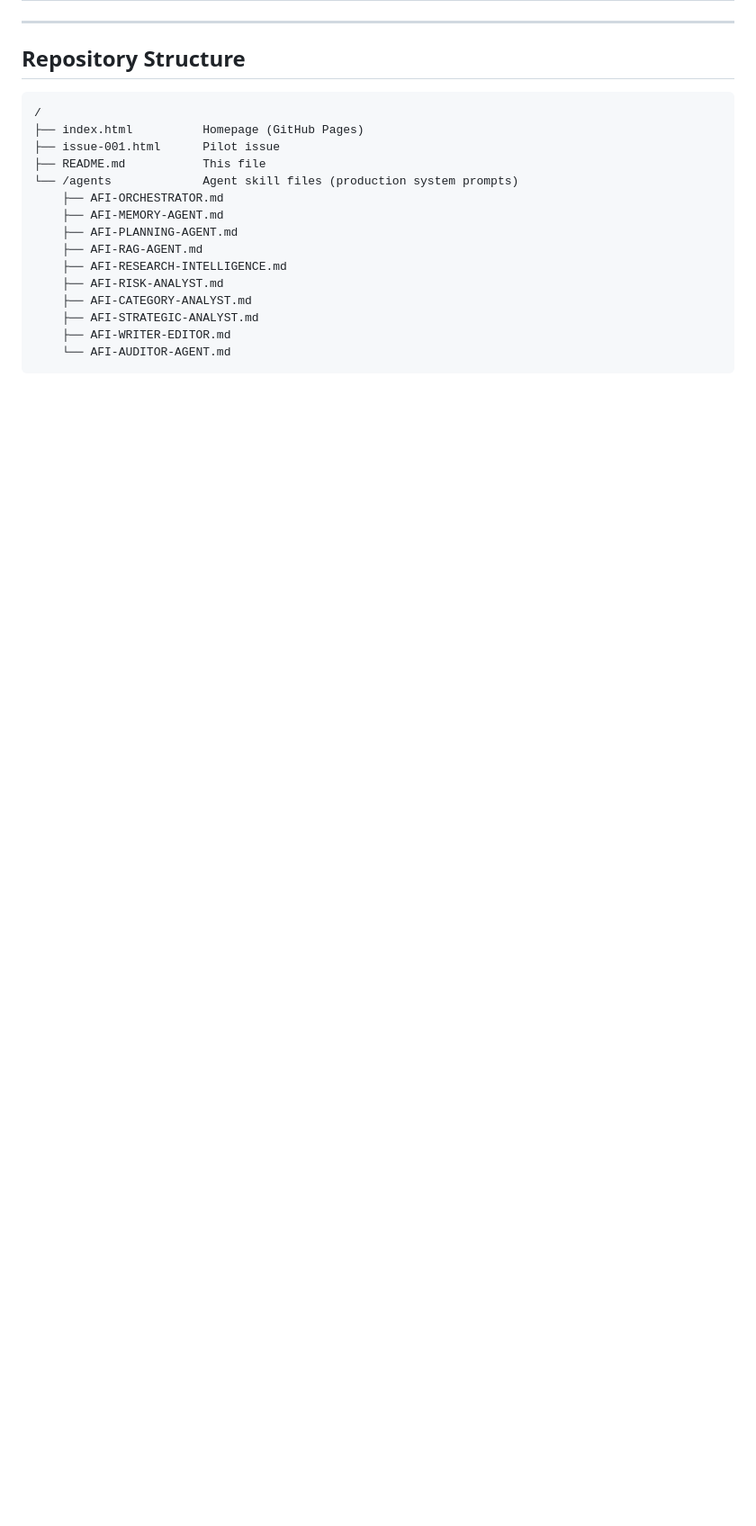
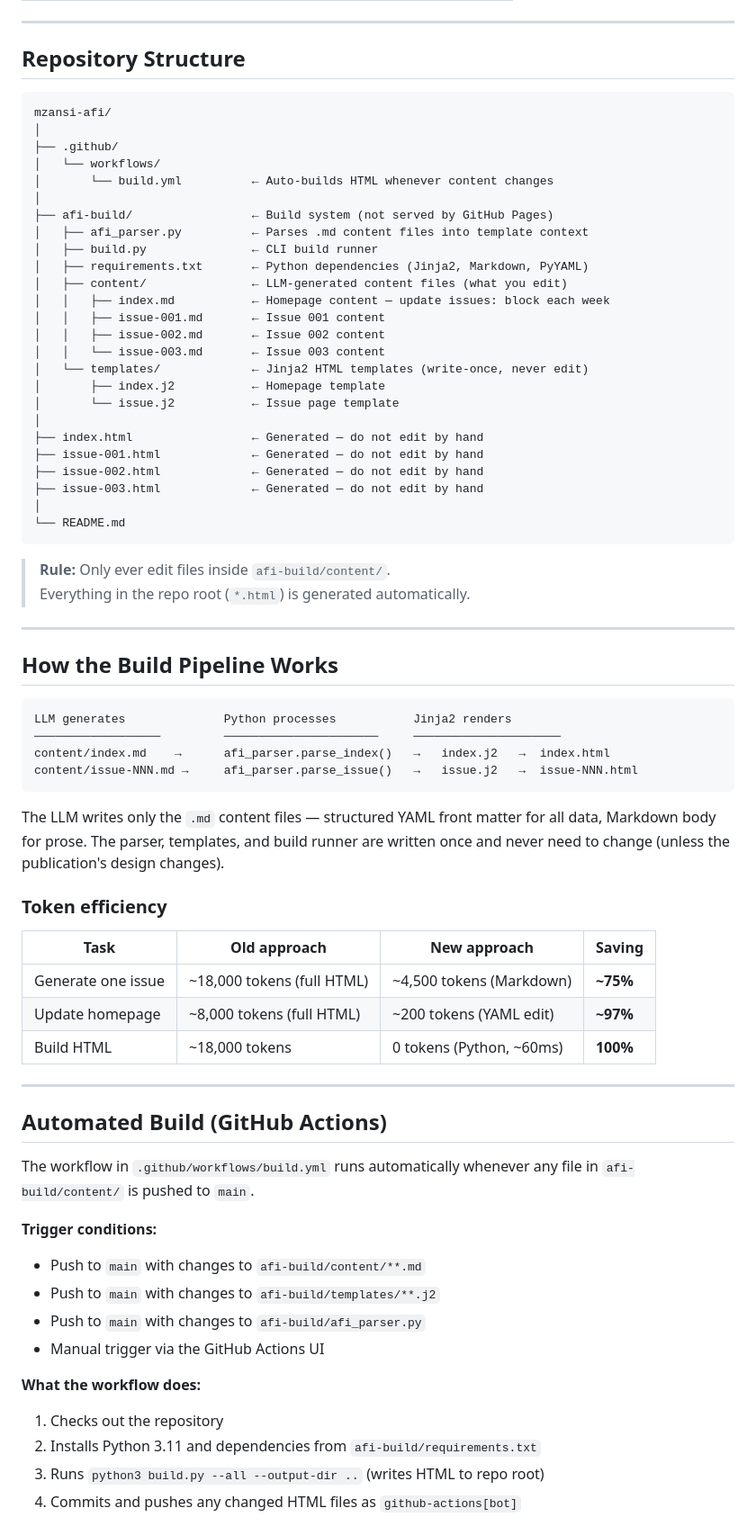
Before and after one commit to 1906reblabs/mzansi-afi, a Markdown page: README.md, the part around one of its changes. Shown at 90% size. Rendered like a GitHub page; blank space fills up the shorter version.

````diff
--- a/README.md
+++ b/README.md
@@ -122,18 +22,72 @@ Key framework references:
 ## Repository Structure
 
 ```
-/
-├── index.html          Homepage (GitHub Pages)
-├── issue-001.html      Pilot issue
-├── README.md           This file
-└── /agents             Agent skill files (production system prompts)
-    ├── AFI-ORCHESTRATOR.md
-    ├── AFI-MEMORY-AGENT.md
-    ├── AFI-PLANNING-AGENT.md
-    ├── AFI-RAG-AGENT.md
-    ├── AFI-RESEARCH-INTELLIGENCE.md
-    ├── AFI-RISK-ANALYST.md
-    ├── AFI-CATEGORY-ANALYST.md
-    ├── AFI-STRATEGIC-ANALYST.md
-    ├── AFI-WRITER-EDITOR.md
-    └── AFI-AUDITOR-AGENT.md
+mzansi-afi/
+│
+├── .github/
+│   └── workflows/
+│       └── build.yml          ← Auto-builds HTML whenever content changes
+│
+├── afi-build/                 ← Build system (not served by GitHub Pages)
+│   ├── afi_parser.py          ← Parses .md content files into template context
+│   ├── build.py               ← CLI build runner
+│   ├── requirements.txt       ← Python dependencies (Jinja2, Markdown, PyYAML)
+│   ├── content/               ← LLM-generated content files (what you edit)
+│   │   ├── index.md           ← Homepage content — update issues: block each week
+│   │   ├── issue-001.md       ← Issue 001 content
+│   │   ├── issue-002.md       ← Issue 002 content
+│   │   └── issue-003.md       ← Issue 003 content
+│   └── templates/             ← Jinja2 HTML templates (write-once, never edit)
+│       ├── index.j2           ← Homepage template
+│       └── issue.j2           ← Issue page template
+│
+├── index.html                 ← Generated — do not edit by hand
+├── issue-001.html             ← Generated — do not edit by hand
+├── issue-002.html             ← Generated — do not edit by hand
+├── issue-003.html             ← Generated — do not edit by hand
+│
+└── README.md
+```
+
+> **Rule:** Only ever edit files inside `afi-build/content/`.
+> Everything in the repo root (`*.html`) is generated automatically.
+
+---
+
+## How the Build Pipeline Works
+
+```
+LLM generates              Python processes           Jinja2 renders
+──────────────────         ──────────────────────     ─────────────────────
+content/index.md    →      afi_parser.parse_index()   →   index.j2   →  index.html
+content/issue-NNN.md →     afi_parser.parse_issue()   →   issue.j2   →  issue-NNN.html
+```
+
+The LLM writes only the `.md` content files — structured YAML front matter for all data, Markdown body for prose. The parser, templates, and build runner are written once and never need to change (unless the publication's design changes).
+
+### Token efficiency
+
+| Task | Old approach | New approach | Saving |
+|---|---|---|---|
+| Generate one issue | ~18,000 tokens (full HTML) | ~4,500 tokens (Markdown) | **~75%** |
+| Update homepage | ~8,000 tokens (full HTML) | ~200 tokens (YAML edit) | **~97%** |
+| Build HTML | ~18,000 tokens | 0 tokens (Python, ~60ms) | **100%** |
+
+---
+
+## Automated Build (GitHub Actions)
+
+The workflow in `.github/workflows/build.yml` runs automatically whenever any file in `afi-build/content/` is pushed to `main`.
+
+**Trigger conditions:**
+- Push to `main` with changes to `afi-build/content/**.md`
+- Push to `main` with changes to `afi-build/templates/**.j2`
+- Push to `main` with changes to `afi-build/afi_parser.py`
+- Manual trigger via the GitHub Actions UI
+
+**What the workflow does:**
+1. Checks out the repository
+2. Installs Python 3.11 and dependencies from `afi-build/requirements.txt`
+3. Runs `python3 build.py --all --output-dir ..` (writes HTML to repo root)
+4. Commits and pushes any changed HTML files as `github-actions[bot]`
+
````
Also changed, not shown: other parts of README.md (+224 -112 lines).
